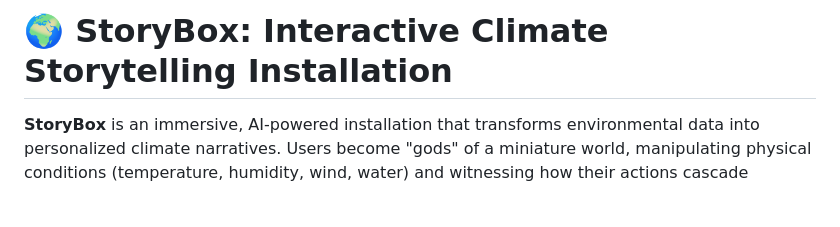
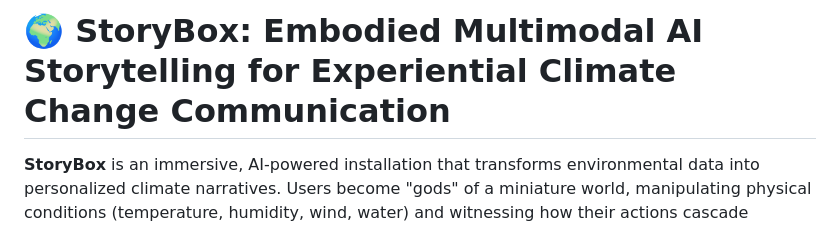
Before and after one commit to sl194/StoryBox, a Markdown page: README.md, the part around the change. GitHub-like rendering; blank space fills up the shorter version.

```diff
--- a/README.md
+++ b/README.md
@@ -1,4 +1,4 @@
-# 🌍 StoryBox: Interactive Climate Storytelling Installation
+# 🌍 StoryBox: Embodied Multimodal AI Storytelling for Experiential Climate Change Communication
 
 **StoryBox** is an immersive, AI-powered installation that transforms environmental data into personalized climate narratives. Users become "gods" of a miniature world, manipulating physical conditions (temperature, humidity, wind, water) and witnessing how their actions cascade through seven interconnected landscapes through real-time storytelling, dynamic visuals, and ambient lighting.
 
```
